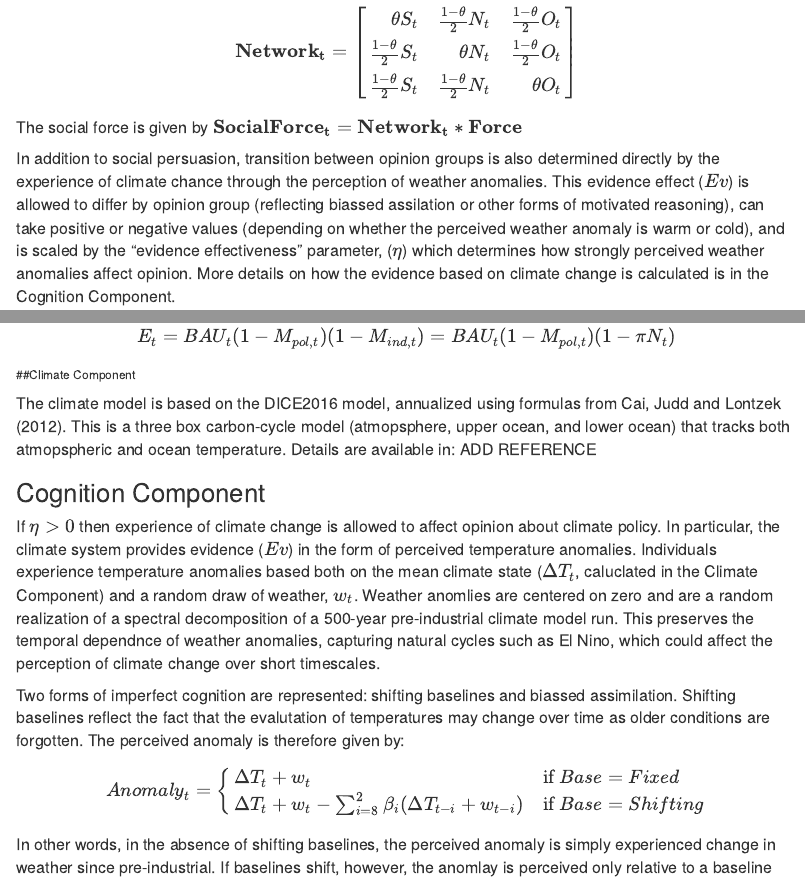
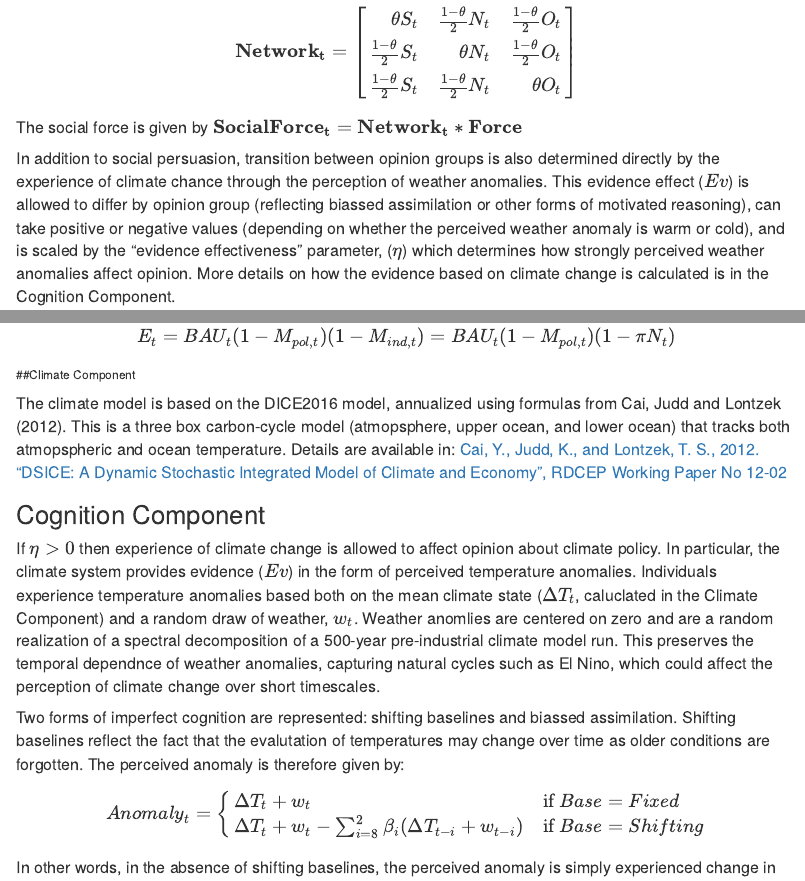
Before and after one commit to fmoore125/climate-social-tippingpoints, an R Markdown document (documentation.Rmd): the page in a window 1100 px wide, from 1460 px down, and a second part further down, joined at a grey line. Rendered offline with R 4.5, knitr and Pandoc, with nearby package versions.

Commit message:
Documentation Update

```diff
--- a/documentation.Rmd
+++ b/documentation.Rmd
@@ -53,7 +53,7 @@ $$\mathbf{Network_{t}} = \left[\begin{array}
 
 <p style="font-size:14pt">The social force is given by $\mathbf{SocialForce_{t}}=\mathbf{Network_{t}}*\mathbf{Force}$</p>
 
-<p style="font-size:14pt">In addition to social persuasion, transition between opinion groups is also determined directly by the experience of climate chance through the perception of weather anomalies. This evidence effect ($Ev$) is allowed to differ by opinion group (reflecting biassed assilation or other forms of motivated reasoning), can take positive or negative values (depending on whether the perceived weather anomaly is warm or cold), and is scaled by the "evidence effectiveness" parameter, ($\eta$) which determines how strongly perceived weather anomalies affect opinion. More details on how the evidence based on climate change is calculated is in the Cognition Component.</p>
+<p style="font-size:14pt">In addition to social persuasion, transition between opinion groups is also determined directly by the experience of climate chance through the perception of weather anomalies. This evidence effect ($Ev$) is allowed to differ by opinion group (reflecting biassed assimilation or other forms of motivated reasoning), can take positive or negative values (depending on whether the perceived weather anomaly is warm or cold), and is scaled by the "evidence effectiveness" parameter, ($\eta$) which determines how strongly perceived weather anomalies affect opinion. More details on how the evidence based on climate change is calculated is in the Cognition Component.</p>
 
 <p style="font-size:14pt">The transition probability matrix, restricting transitions to neighboring opinion groups, is given by:
 $$\mathbf{P_{t}}=\left[\begin{array}
@@ -207,7 +207,7 @@ $$E_{t}=BAU_{t}(1-M_{pol,t})(1-M_{ind,t})=BAU_{t}(1-M_{pol,t})(1-\pi N_{t})$$</p
 
 ##Climate Component
 
-<p style="font-size:14pt">The climate model is based on the DICE2016 model, annualized using formulas from Cai, Judd and Lontzek (2012). This is a three box carbon-cycle model (atmopsphere, upper ocean, and lower ocean) that tracks both atmopspheric and ocean temperature. Details are available in: ADD REFERENCE</p>
+<p style="font-size:14pt">The climate model is based on the DICE2016 model, annualized using formulas from Cai, Judd and Lontzek (2012). This is a three box carbon-cycle model (atmopsphere, upper ocean, and lower ocean) that tracks both atmopspheric and ocean temperature. Details are available in: [Cai, Y., Judd, K., and Lontzek, T. S., 2012. "DSICE: A Dynamic Stochastic Integrated Model of Climate and Economy", RDCEP Working Paper No 12-02](https://papers.ssrn.com/sol3/papers.cfm?abstract_id=1992674)</p>
 
 
 ## Cognition Component
```
Also changed, not shown: documentation.Rmd (2 more changed lines).
